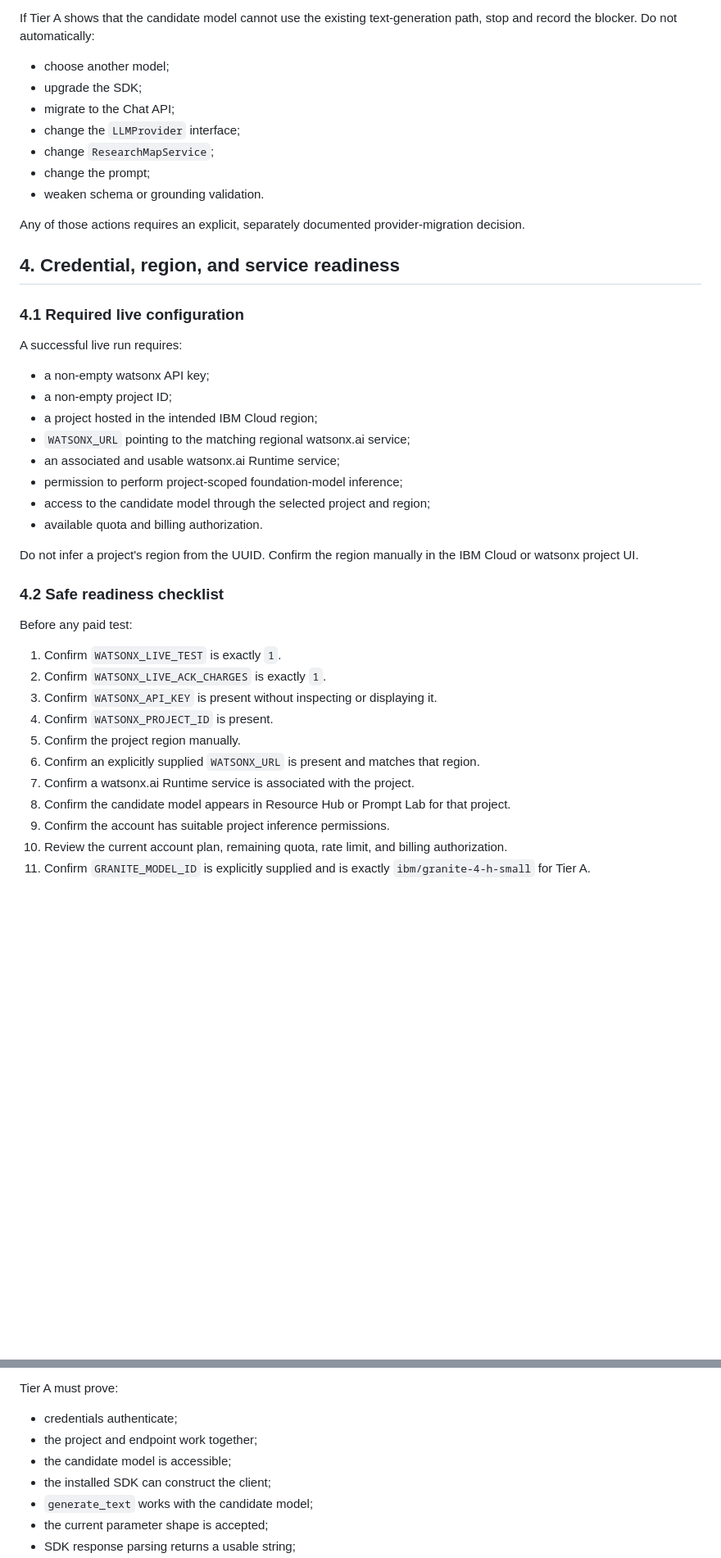
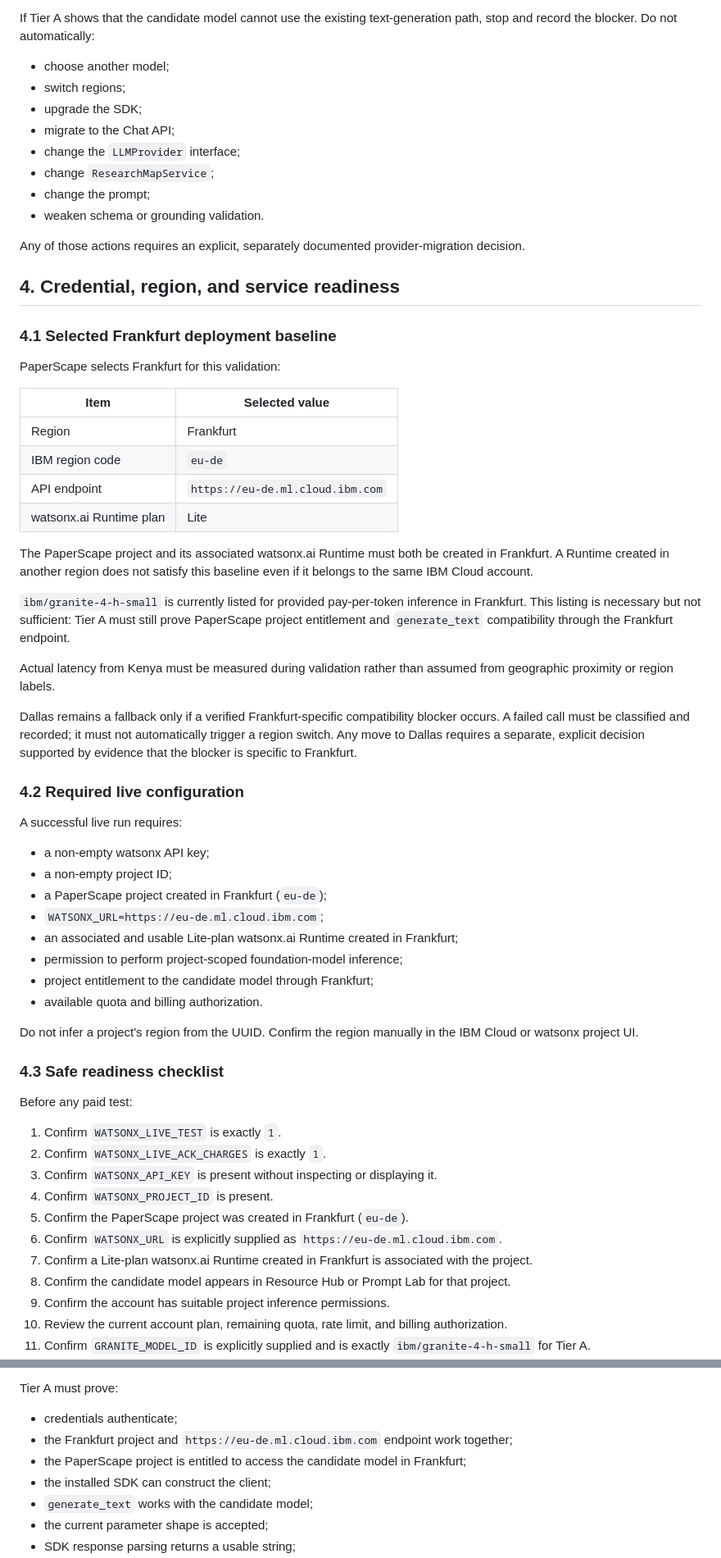
Before and after one commit to jadiel-bett/paperscape, a Markdown page: docs/subtask-11-live-watsonx-validation-plan.md, 2 parts joined by grey strips. Shown at 82% size. Drawn GitHub-style; blank space fills up the shorter version.

Commit message:
feat: Update Frankfurt live validation configuration and requirements for Sub-task 11

```diff
--- a/docs/subtask-11-live-watsonx-validation-plan.md
+++ b/docs/subtask-11-live-watsonx-validation-plan.md
@@ -173,6 +174,7 @@ If Tier A shows that the candidate model cannot use the existing text-generation
 path, stop and record the blocker. Do not automatically:
 
 - choose another model;
+- switch regions;
 - upgrade the SDK;
 - migrate to the Chat API;
 - change the `LLMProvider` interface;
@@ -185,23 +187,52 @@ provider-migration decision.
 
 ## 4. Credential, region, and service readiness
 
-### 4.1 Required live configuration
+### 4.1 Selected Frankfurt deployment baseline
+
+PaperScape selects Frankfurt for this validation:
+
+| Item | Selected value |
+|---|---|
+| Region | Frankfurt |
+| IBM region code | `eu-de` |
+| API endpoint | `https://eu-de.ml.cloud.ibm.com` |
+| watsonx.ai Runtime plan | Lite |
+
+The PaperScape project and its associated watsonx.ai Runtime must both be
+created in Frankfurt. A Runtime created in another region does not satisfy this
+baseline even if it belongs to the same IBM Cloud account.
+
+`ibm/granite-4-h-small` is currently listed for provided pay-per-token inference
+in Frankfurt. This listing is necessary but not sufficient: Tier A must still
+prove PaperScape project entitlement and `generate_text` compatibility through
+the Frankfurt endpoint.
+
+Actual latency from Kenya must be measured during validation rather than
+assumed from geographic proximity or region labels.
+
+Dallas remains a fallback only if a verified Frankfurt-specific compatibility
+blocker occurs. A failed call must be classified and recorded; it must not
+automatically trigger a region switch. Any move to Dallas requires a separate,
+explicit decision supported by evidence that the blocker is specific to
+Frankfurt.
+
+### 4.2 Required live configuration
 
 A successful live run requires:
 
 - a non-empty watsonx API key;
 - a non-empty project ID;
-- a project hosted in the intended IBM Cloud region;
-- `WATSONX_URL` pointing to the matching regional watsonx.ai service;
-- an associated and usable watsonx.ai Runtime service;
+- a PaperScape project created in Frankfurt (`eu-de`);
+- `WATSONX_URL=https://eu-de.ml.cloud.ibm.com`;
+- an associated and usable Lite-plan watsonx.ai Runtime created in Frankfurt;
 - permission to perform project-scoped foundation-model inference;
-- access to the candidate model through the selected project and region;
+- project entitlement to the candidate model through Frankfurt;
 - available quota and billing authorization.
 
 Do not infer a project's region from the UUID. Confirm the region manually in
 the IBM Cloud or watsonx project UI.
 
-### 4.2 Safe readiness checklist
+### 4.3 Safe readiness checklist
 
 Before any paid test:
 
@@ -209,10 +240,11 @@ Before any paid test:
 2. Confirm `WATSONX_LIVE_ACK_CHARGES` is exactly `1`.
 3. Confirm `WATSONX_API_KEY` is present without inspecting or displaying it.
 4. Confirm `WATSONX_PROJECT_ID` is present.
-5. Confirm the project region manually.
-6. Confirm an explicitly supplied `WATSONX_URL` is present and matches that
-   region.
-7. Confirm a watsonx.ai Runtime service is associated with the project.
+5. Confirm the PaperScape project was created in Frankfurt (`eu-de`).
+6. Confirm `WATSONX_URL` is explicitly supplied as
+   `https://eu-de.ml.cloud.ibm.com`.
+7. Confirm a Lite-plan watsonx.ai Runtime created in Frankfurt is associated
+   with the project.
 8. Confirm the candidate model appears in Resource Hub or Prompt Lab for that
    project.
 9. Confirm the account has suitable project inference permissions.
@@ -509,8 +541,10 @@ Required behavior:
 Tier A must prove:
 
 - credentials authenticate;
-- the project and endpoint work together;
-- the candidate model is accessible;
+- the Frankfurt project and `https://eu-de.ml.cloud.ibm.com` endpoint work
+  together;
+- the PaperScape project is entitled to access the candidate model in
+  Frankfurt;
 - the installed SDK can construct the client;
 - `generate_text` works with the candidate model;
 - the current parameter shape is accepted;
```
Also changed, not shown: other parts of docs/subtask-11-live-watsonx-validation-plan.md (+36 -17 lines).
